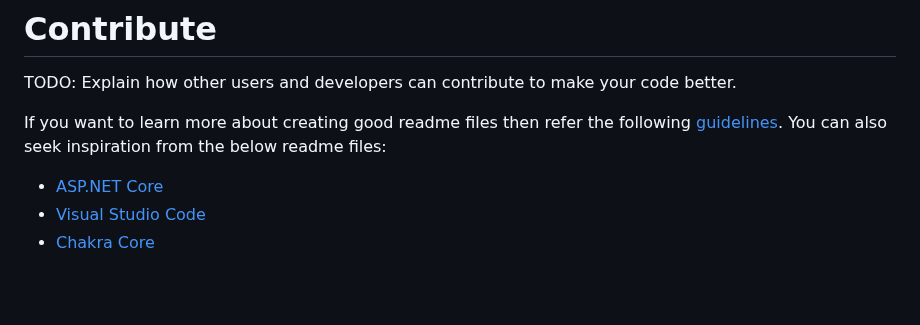
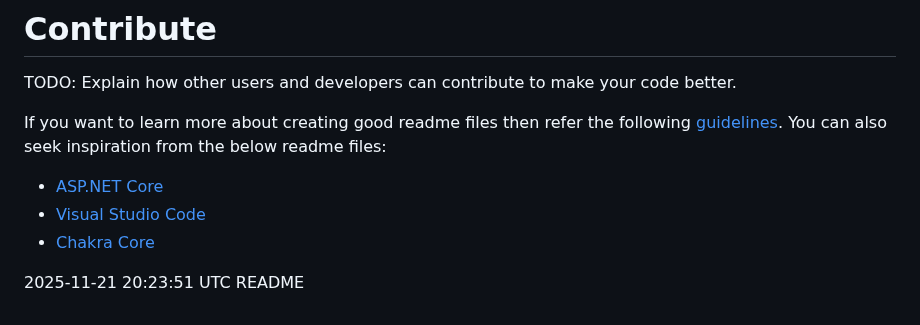
Before and after one commit to ClearMeasureLabs/bootcamp-palermo-workorders, a Markdown page: README.md, the part around the change. Drawn GitHub-style; blank space fills up the shorter version.

Commit message:
Append timestamp and README text to README.md
Co-authored-by: tomopgenorth-cm <243153682+tomopgenorth-cm@users.noreply.github.com>

```diff
--- a/README.md
+++ b/README.md
@@ -440,3 +440,5 @@ If you want to learn more about creating good readme files then refer the follow
 - [ASP.NET Core](https://github.com/aspnet/Home)
 - [Visual Studio Code](https://github.com/Microsoft/vscode)
 - [Chakra Core](https://github.com/Microsoft/ChakraCore)
+
+2025-11-21 20:23:51 UTC README
```
